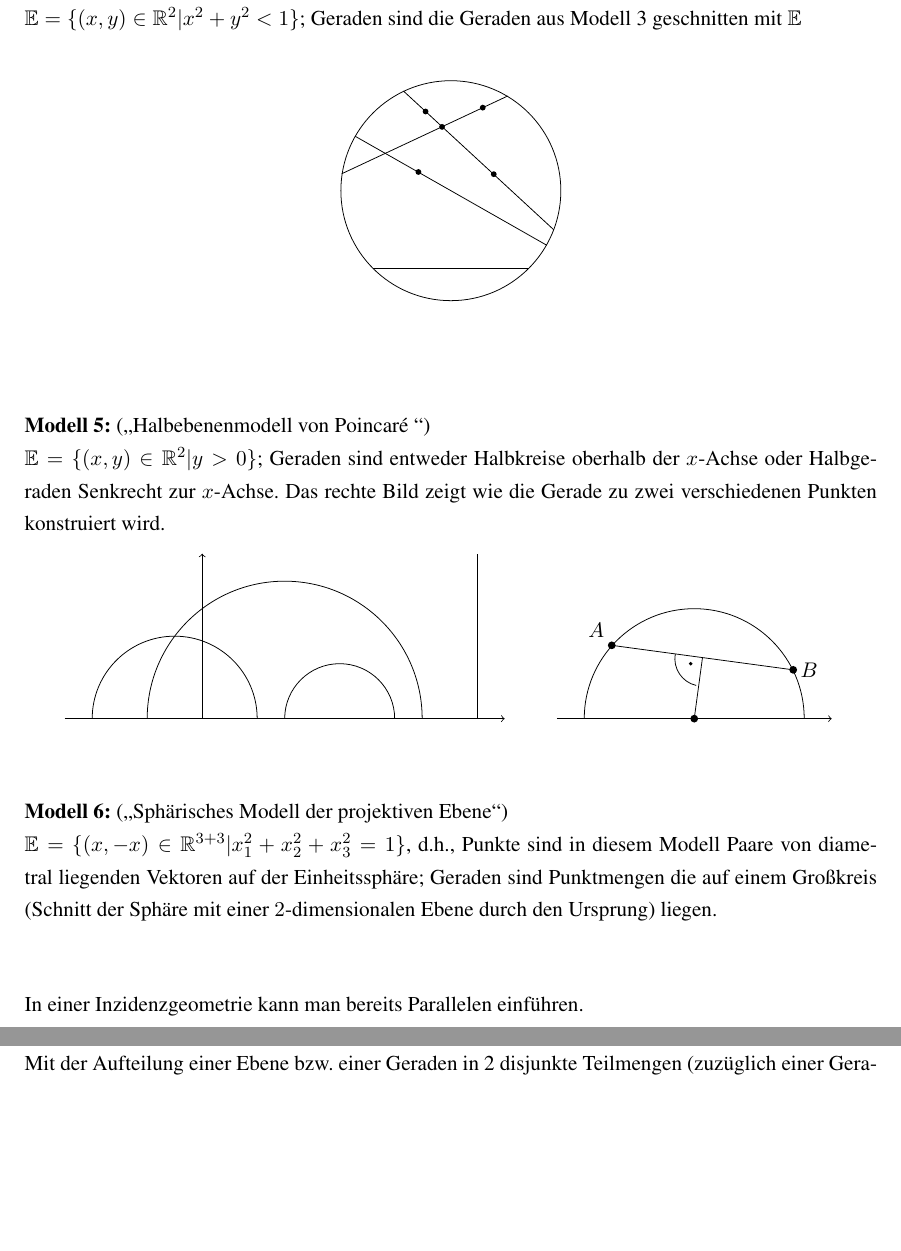
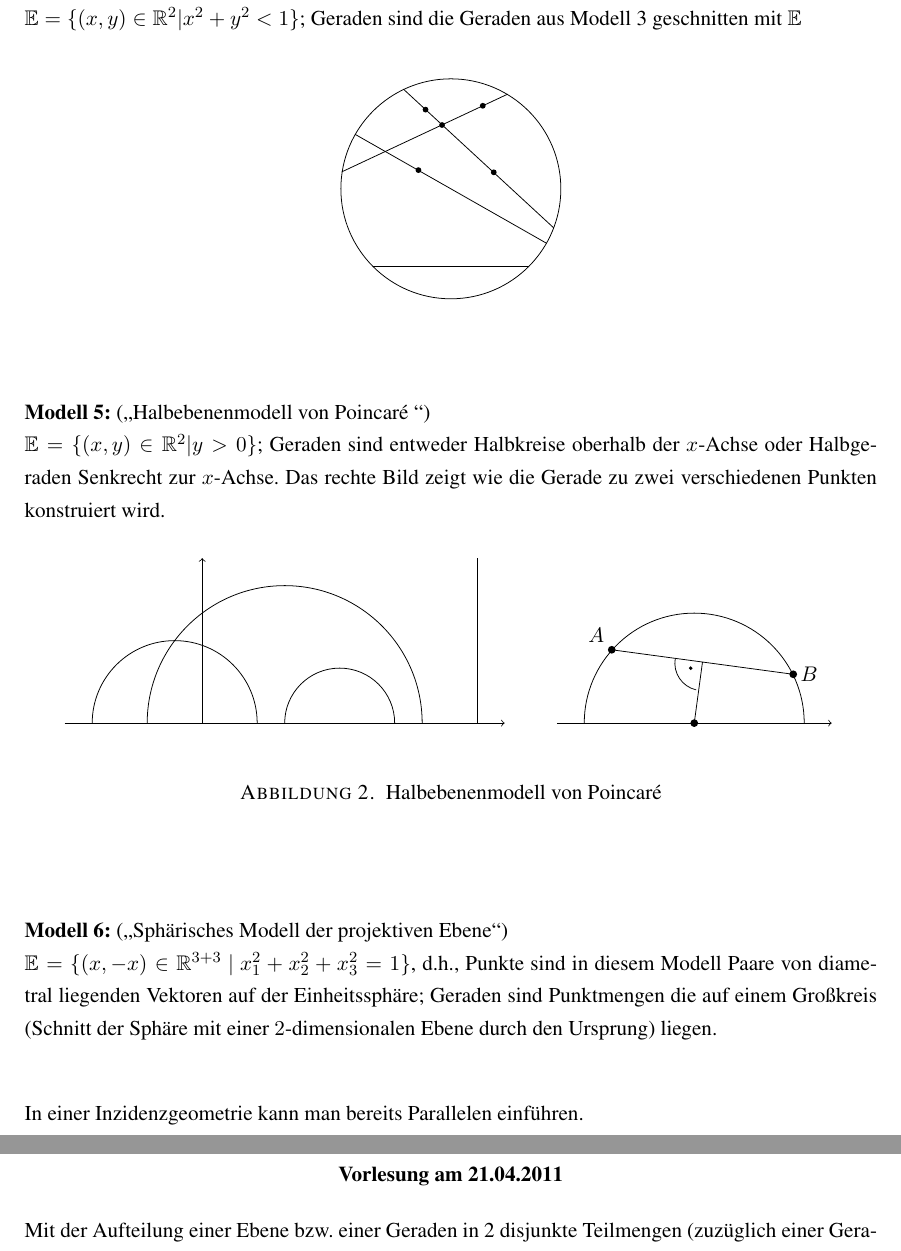
Before and after one commit to hutchison/AG-Skript, a LaTeX book (AxiomatischeGeometrie.tex, which reads Hilbert.tex): two parts of pages 25 and 31 of 55, joined at a grey line, cut so that both start at the same text, the shorter picture padded with empty space. Compiled offline with pdfLaTeX.

Commit message:
Ein bisschen Refactoring betrieben.
[http://de.wikipedia.org/wiki/Refactoring]

```diff
--- a/Hilbert.tex
+++ b/Hilbert.tex
@@ -183,7 +183,7 @@ Geraden sind die Geraden aus Modell~3 geschnitten mit $\E$
 \bigskip
 
 
-{\bf Modell 5:} (\glqq Halbebenenmodell von Poincar\'e \grqq )\\
+{\bf Modell 5:} (\glqq Halbebenenmodell von Poincaré \grqq )\\
 $\E=\{ (x,y)\in\R^2 | y>0 \}$;
 Geraden sind entweder Halbkreise oberhalb der $x$-Achse
 oder Halbgeraden Senkrecht zur $x$-Achse. Das rechte Bild zeigt wie
@@ -196,11 +196,14 @@ die Gerade zu zwei verschiedenen Punkten konstruiert wird.
 %}
 
 \begin{center}
-	\begin{tabular}{cc}
-		\input{tikz/HalbebenenmodellPoincare1.tikz}
-		&
-		\input{tikz/HalbebenenmodellPoincare2.tikz}
-	\end{tabular}
+	\begin{figure}[h]
+		\begin{tabular}{cc}
+			\input{tikz/HalbebenenmodellPoincare1.tikz}
+			&
+			\input{tikz/HalbebenenmodellPoincare2.tikz}
+		\end{tabular}
+		\caption{Halbebenenmodell von Poincaré}
+	\end{figure}
 \end{center}
 
 
@@ -212,7 +215,7 @@ die Gerade zu zwei verschiedenen Punkten konstruiert wird.
 % eindeutige Gerade (Großkreis) existiert => (I1) ist verletzt!
 
 {\bf Modell 6:} (\glqq Sphärisches Modell der projektiven Ebene\grqq )\\
-$\E=\{ (x,-x)\in\R^{3+3} | x_1^2+  x_2^2 + x_3^2= 1 \}$, d.h.,
+$\E=\{ (x,-x)\in\R^{3+3} \ | \ x_1^2+  x_2^2 + x_3^2= 1 \}$, d.h.,
 Punkte sind in diesem Modell Paare von diametral liegenden Vektoren auf der
 Einheitssphäre;
 Geraden sind Punktmengen die auf einem Großkreis (Schnitt der Sphäre
```
Also changed, not shown: Hilbert.tex (63 more changed lines).
